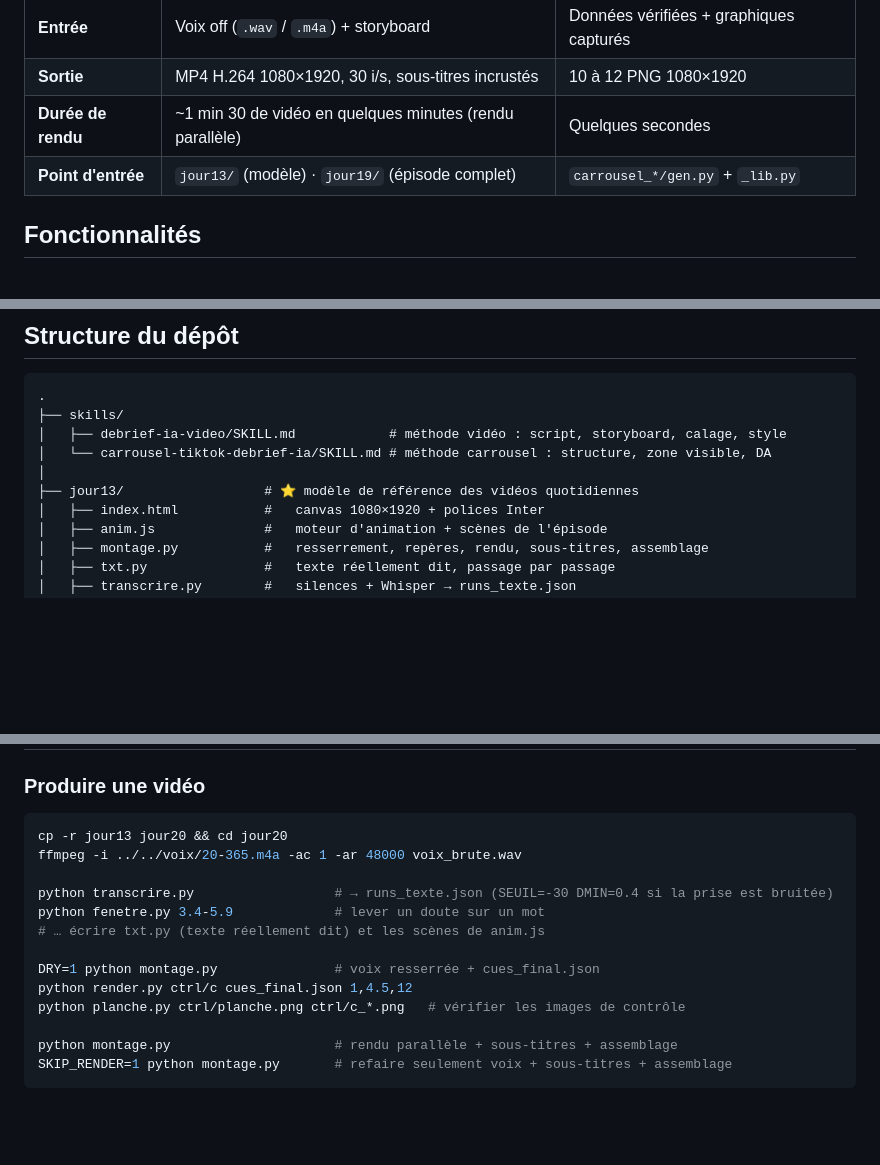
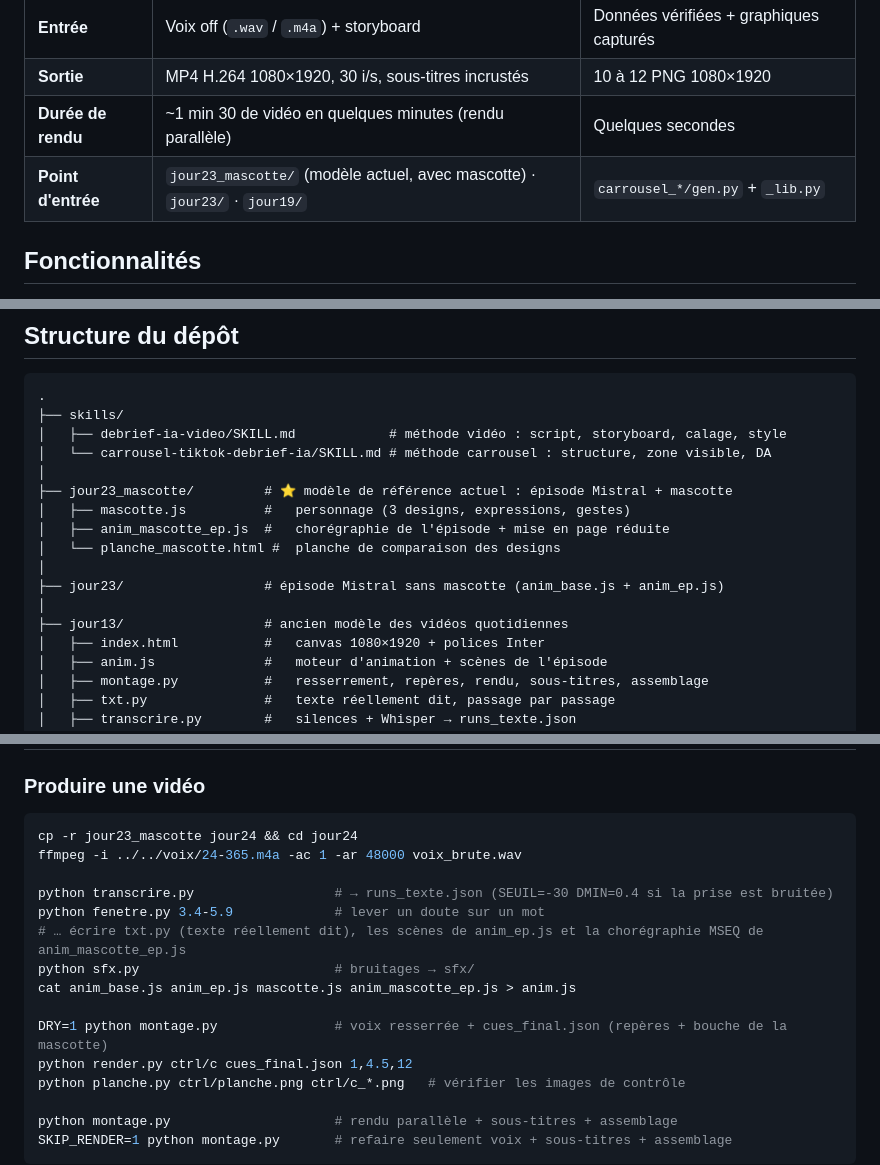
Before and after one commit to mart-dore/debrief-ai-studio, a Markdown page: README.md, 3 parts joined by grey strips. Rendered like a GitHub page; blank space fills up the shorter version.

Commit message:
docs(readme): 📝 document the mascot and the new reference episode
Points new episodes to jour23_mascotte, adds the mascot and voice treatment to the feature list, and updates the repository tree and the production commands.

````diff
--- a/README.md
+++ b/README.md
@@ -27,7 +27,7 @@ Le même socle produit aussi des **carrousels photo TikTok** (benchmarks de mod
 | **Entrée** | Voix off (`.wav` / `.m4a`) + storyboard | Données vérifiées + graphiques capturés |
 | **Sortie** | MP4 H.264 1080×1920, 30 i/s, sous-titres incrustés | 10 à 12 PNG 1080×1920 |
 | **Durée de rendu** | ~1 min 30 de vidéo en quelques minutes (rendu parallèle) | Quelques secondes |
-| **Point d'entrée** | `jour13/` (modèle) · `jour19/` (épisode complet) | `carrousel_*/gen.py` + `_lib.py` |
+| **Point d'entrée** | `jour23_mascotte/` (modèle actuel, avec mascotte) · `jour23/` · `jour19/` | `carrousel_*/gen.py` + `_lib.py` |
 
 ## Fonctionnalités
 
@@ -79,7 +81,14 @@ flowchart LR
 │   ├── debrief-ia-video/SKILL.md            # méthode vidéo : script, storyboard, calage, style
 │   └── carrousel-tiktok-debrief-ia/SKILL.md # méthode carrousel : structure, zone visible, DA
 │
-├── jour13/                  # ⭐ modèle de référence des vidéos quotidiennes
+├── jour23_mascotte/         # ⭐ modèle de référence actuel : épisode Mistral + mascotte
+│   ├── mascotte.js          #   personnage (3 designs, expressions, gestes)
+│   ├── anim_mascotte_ep.js  #   chorégraphie de l'épisode + mise en page réduite
+│   └── planche_mascotte.html #  planche de comparaison des designs
+│
+├── jour23/                  # épisode Mistral sans mascotte (anim_base.js + anim_ep.js)
+│
+├── jour13/                  # ancien modèle des vidéos quotidiennes
 │   ├── index.html           #   canvas 1080×1920 + polices Inter
 │   ├── anim.js              #   moteur d'animation + scènes de l'épisode
 │   ├── montage.py           #   resserrement, repères, rendu, sous-titres, assemblage
@@ -137,14 +146,16 @@ Installer ensuite les polices et le modèle Whisper dans `_env/` en suivant [`_e
 ### Produire une vidéo
 
 ```bash
-cp -r jour13 jour20 && cd jour20
-ffmpeg -i ../../voix/20-365.m4a -ac 1 -ar 48000 voix_brute.wav
+cp -r jour23_mascotte jour24 && cd jour24
+ffmpeg -i ../../voix/24-365.m4a -ac 1 -ar 48000 voix_brute.wav
 
 python transcrire.py                  # → runs_texte.json (SEUIL=-30 DMIN=0.4 si la prise est bruitée)
 python fenetre.py 3.4-5.9             # lever un doute sur un mot
-# … écrire txt.py (texte réellement dit) et les scènes de anim.js
+# … écrire txt.py (texte réellement dit), les scènes de anim_ep.js et la chorégraphie MSEQ de anim_mascotte_ep.js
+python sfx.py                         # bruitages → sfx/
+cat anim_base.js anim_ep.js mascotte.js anim_mascotte_ep.js > anim.js
 
-DRY=1 python montage.py               # voix resserrée + cues_final.json
+DRY=1 python montage.py               # voix resserrée + cues_final.json (repères + bouche de la mascotte)
 python render.py ctrl/c cues_final.json 1,4.5,12
 python planche.py ctrl/planche.png ctrl/c_*.png   # vérifier les images de contrôle
 
````
Also changed, not shown: other parts of README.md (+2 -0 lines).
